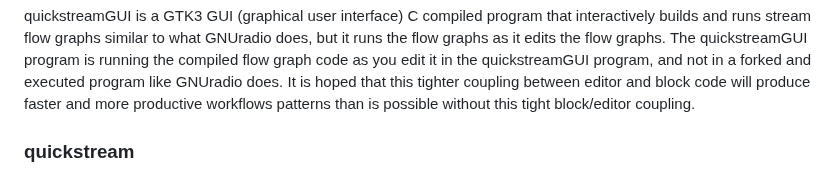
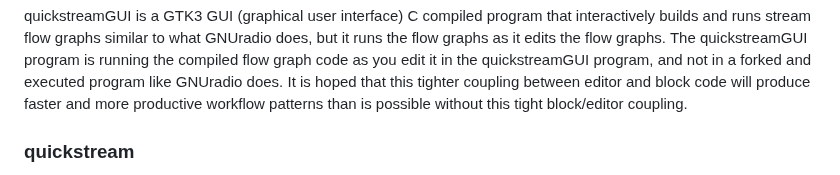
Before and after one commit to lanceman2/quickstream, a Markdown page: README.md, the part around the change. Drawn GitHub-style.

Commit message:
Saving Work

```diff
--- a/README.md
+++ b/README.md
@@ -69,7 +69,7 @@ The quickstreamGUI program is running the compiled flow graph code as
 you edit it in the quickstreamGUI program, and not in a forked and
 executed program like GNUradio does.  It is hoped that this tighter
 coupling between editor and block code will produce faster and more
-productive workflows patterns than is possible without this tight
+productive workflow patterns than is possible without this tight
 block/editor coupling.
 
 ### quickstream
```
